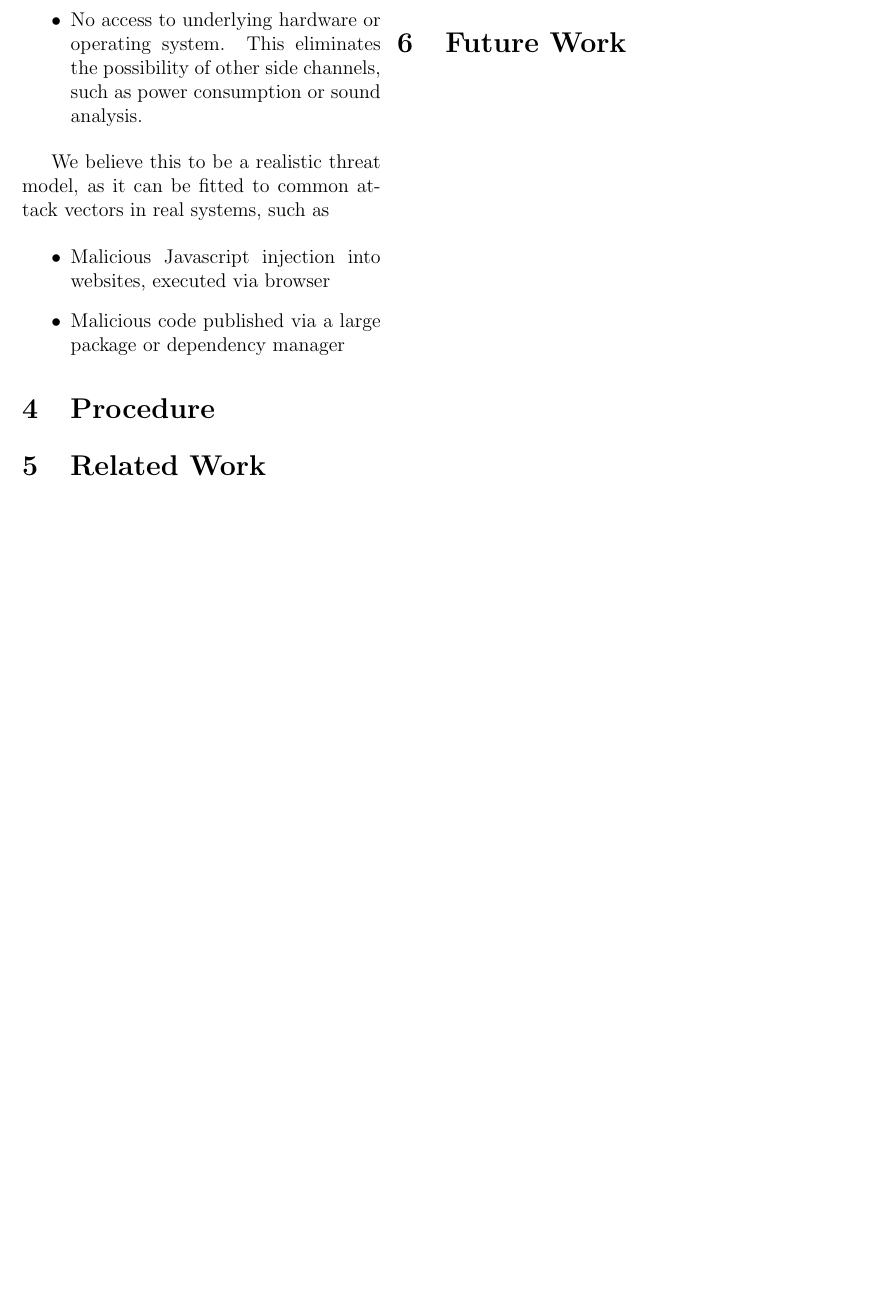
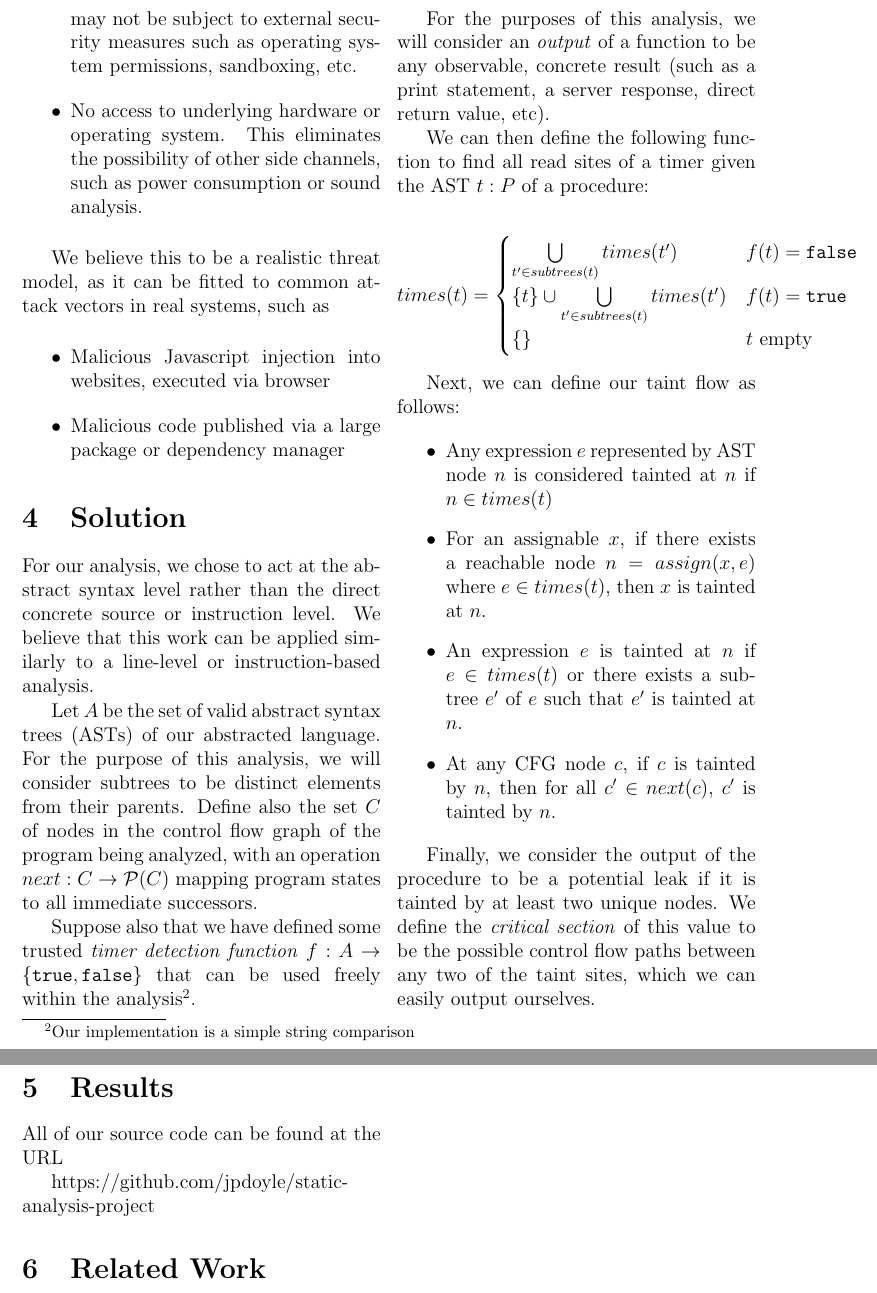
Before and after one commit to jpdoyle/static-analysis-project, a LaTeX paper (report/report.tex): part of page 3 of 4 before the commit and two parts of pages 3 and 4 of 5 after it, the two joined at a grey line, cut at the place of the change, the shorter picture padded with empty space. Compiled offline with pdfLaTeX.

Commit message:
i need to sleep

```diff
--- a/report/report.tex
+++ b/report/report.tex
@@ -2,6 +2,9 @@
 \documentclass[12pt]{article}
 \usepackage[margin={3cm,3cm}]{geometry}
 \usepackage{multicol}
+
+\usepackage{amsmath}
+\usepackage{algorithm2e}
 
 \title{Detecting and Flagging Self-Timing Code}
 \author{Cameron Wong, Joe Doyle}
@@ -122,9 +125,71 @@
     \item Malicious code published via a large package or dependency manager
   \end{itemize}
 
-  \section{Procedure}
+  \section{Solution}
+
+  For our analysis, we chose to act at the abstract syntax level rather
+  than the direct concrete source or instruction level. We believe that this
+  work can be applied similarly to a line-level or instruction-based analysis.
+
+  Let $A$ be the set of valid abstract syntax trees (ASTs) of our abstracted
+  language. For the purpose of this analysis, we will consider subtrees to be
+  distinct elements from their parents. Define also the set $C$ of nodes in
+  the control flow graph of the program being analyzed, with an operation
+  $next: C \rightarrow \mathcal{P}(C)$ mapping program states to all immediate
+  successors.
+
+  Suppose also that we have defined some trusted \textit{timer detection function}
+  $f: A \rightarrow \{\texttt{true}, \texttt{false}\}$ that can be used freely
+  within the analysis\footnote{Our implementation is a simple string
+  comparison}.
+
+  For the purposes of this analysis, we will consider an \textit{output} of a
+  function to be any observable, concrete result (such as a print statement,
+  a server response, direct return value, etc).
+
+  We can then define the following function to find all read sites of a timer
+  given the AST $t:P$ of a procedure:
+
+  \begin{equation*}
+    times(t) = \begin{cases}
+      \bigcup\limits_{t' \in subtrees(t)}times(t') &
+        f(t) = \texttt{false} \\
+      \{t\} \cup \bigcup\limits_{t' \in subtrees(t)}times(t') &
+        f(t) = \texttt{true} \\
+      \{ \} & t\ \text{empty} \\
+    \end{cases}
+  \end{equation*}
+
+  Next, we can define our taint flow as follows:
+
+  \begin{itemize}
+    \item Any expression $e$ represented by AST node $n$ is considered tainted
+      at $n$ if $n \in times(t)$
+    \item For an assignable $x$, if there exists a reachable node
+      $n = assign(x,e)$ where $e \in times(t)$, then $x$ is tainted at $n$.
+    \item An expression $e$ is tainted at $n$ if $e \in times(t)$ or there
+      exists a subtree $e'$ of $e$ such that $e'$ is tainted at $n$.
+    \item At any CFG node $c$, if $c$ is tainted by $n$, then for all
+      $c' \in next(c)$, $c'$ is tainted by $n$.
+  \end{itemize}
+
+  Finally, we consider the output of the procedure to be a potential leak if
+  it is tainted by at least two unique nodes. We define the
+  \textit{critical section} of this value to be the possible control flow
+  paths between any two of the taint sites, which we can easily output
+  ourselves.
+
+  \section{Results}
+
+  All of our source code can be found at the URL
+
+  https://github.com/jpdoyle/static-analysis-project
+
+  % TODO: Joe, help with this
 
   \section{Related Work}
+
+  % TODO: Joe, help with this
 
   \textbf{Side Channel Elimination.}
 
```
Also changed, not shown: report/report.tex (2 more changed lines).
